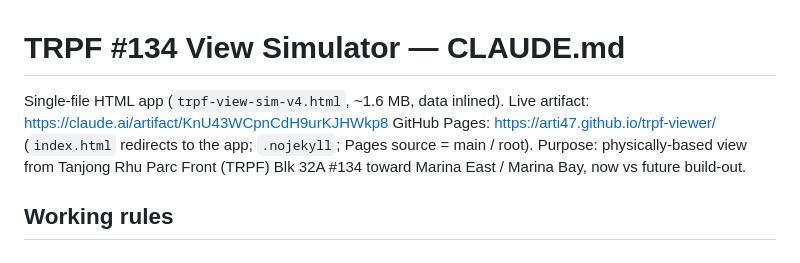
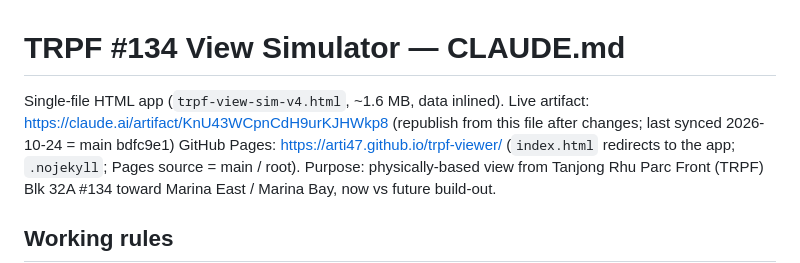
Before and after one commit to arti47/trpf-viewer, a Markdown page: CLAUDE.md, the part around the change. Rendered like a GitHub page.

Commit message:
CLAUDE.md: artifact sync note
Co-Authored-By: Claude Opus 5.5 <noreply@anthropic.com>
Claude-Session: https://claude.ai/code/session_018JxigrbsnfGQSKs3bRFUBg

```diff
--- a/CLAUDE.md
+++ b/CLAUDE.md
@@ -1,6 +1,6 @@
 # TRPF #134 View Simulator — CLAUDE.md
 
-Single-file HTML app (`trpf-view-sim-v4.html`, ~1.6 MB, data inlined). Live artifact: https://claude.ai/artifact/KnU43WCpnCdH9urKJHWkp8
+Single-file HTML app (`trpf-view-sim-v4.html`, ~1.6 MB, data inlined). Live artifact: https://claude.ai/artifact/KnU43WCpnCdH9urKJHWkp8 (republish from this file after changes; last synced 2026-10-24 = main bdfc9e1)
 GitHub Pages: https://arti47.github.io/trpf-viewer/ (`index.html` redirects to the app; `.nojekyll`; Pages source = main / root).
 Purpose: physically-based view from Tanjong Rhu Parc Front (TRPF) Blk 32A #134 toward Marina East / Marina Bay, now vs future build-out.
 
```
